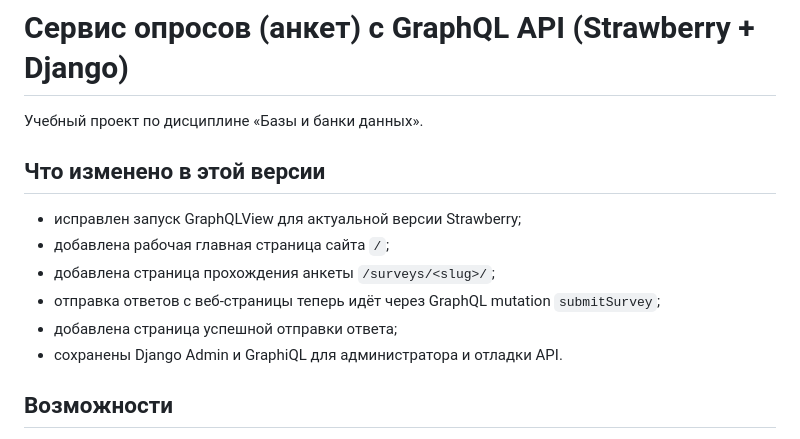
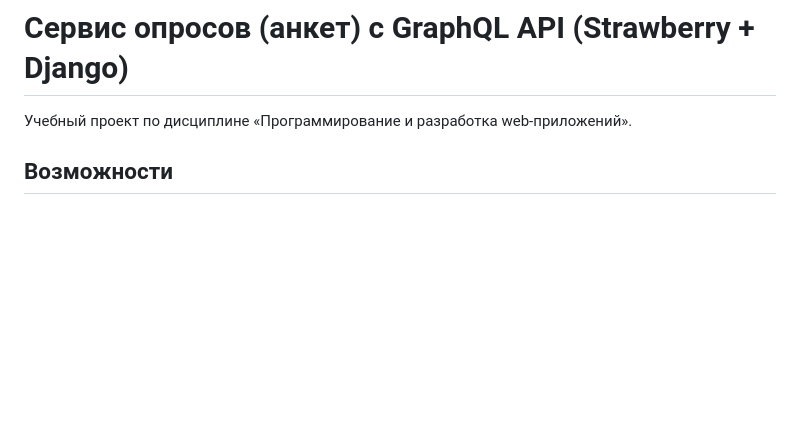
Before and after one commit to KsawerUwU/survey-service, a Markdown page: README.md, the part around the change. Rendered like a GitHub page; blank space fills up the shorter version.

```diff
--- a/README.md
+++ b/README.md
@@ -1,15 +1,6 @@
 # Сервис опросов (анкет) с GraphQL API (Strawberry + Django)
 
-Учебный проект по дисциплине «Базы и банки данных».
-
-## Что изменено в этой версии
-
-- исправлен запуск GraphQLView для актуальной версии Strawberry;
-- добавлена рабочая главная страница сайта `/`;
-- добавлена страница прохождения анкеты `/surveys/<slug>/`;
-- отправка ответов с веб-страницы теперь идёт через GraphQL mutation `submitSurvey`;
-- добавлена страница успешной отправки ответа;
-- сохранены Django Admin и GraphiQL для администратора и отладки API.
+Учебный проект по дисциплине «Программирование и разработка web-приложений».
 
 ## Возможности
 
```
